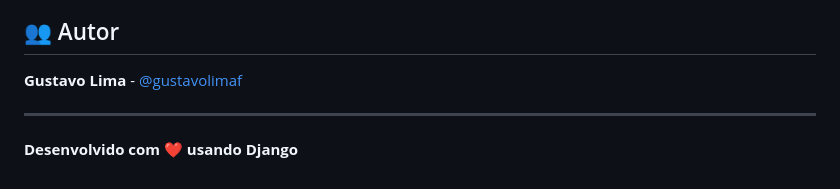
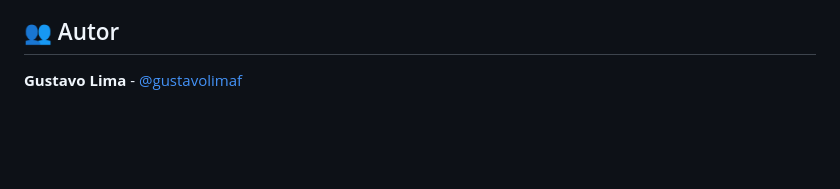
Before and after one commit to gustavolimaf/sgea-django, a Markdown page: README.md, the part around the change. Rendered like a GitHub page; blank space fills up the shorter version.

Commit message:
Remove footer note and author information from README.md

```diff
--- a/README.md
+++ b/README.md
@@ -177,7 +177,3 @@ Este projeto está sob a licença MIT.
 ## 👥 Autor
 
 **Gustavo Lima** - [@gustavolimaf](https://github.com/gustavolimaf)
-
----
-
-**Desenvolvido com ❤️ usando Django**
```
